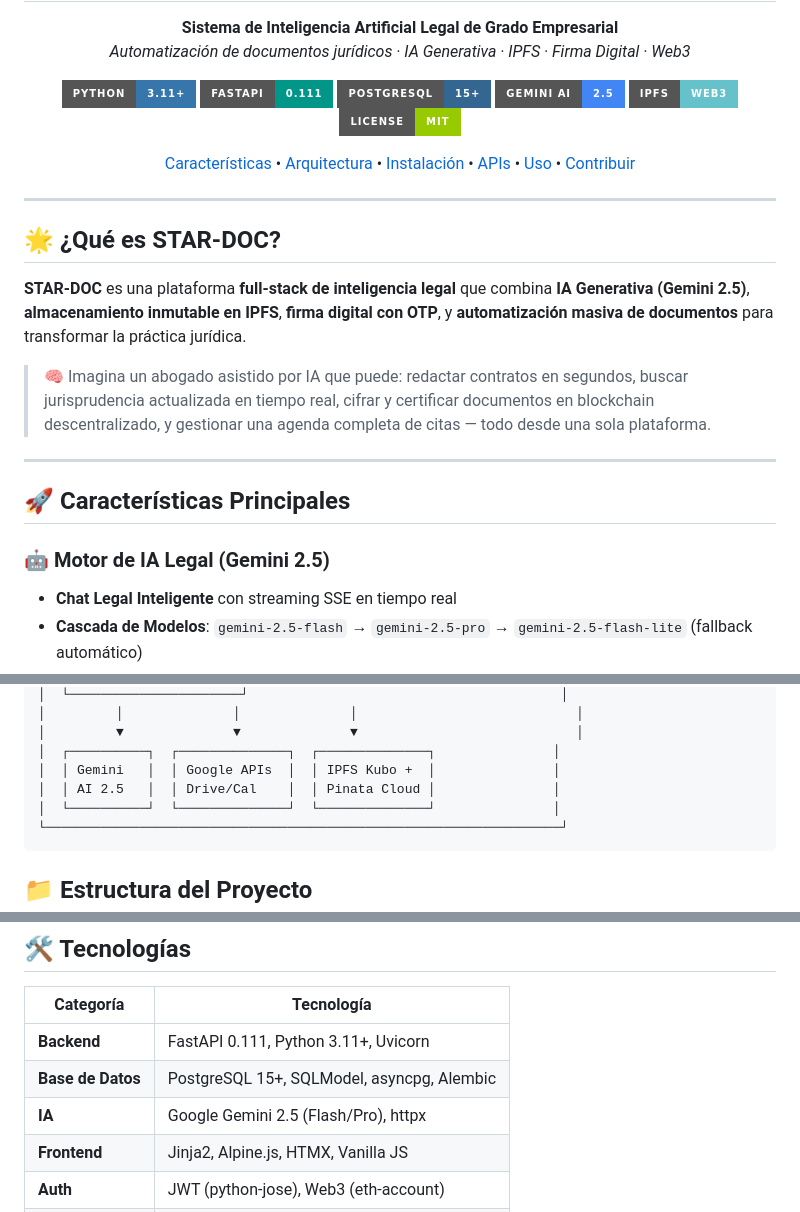
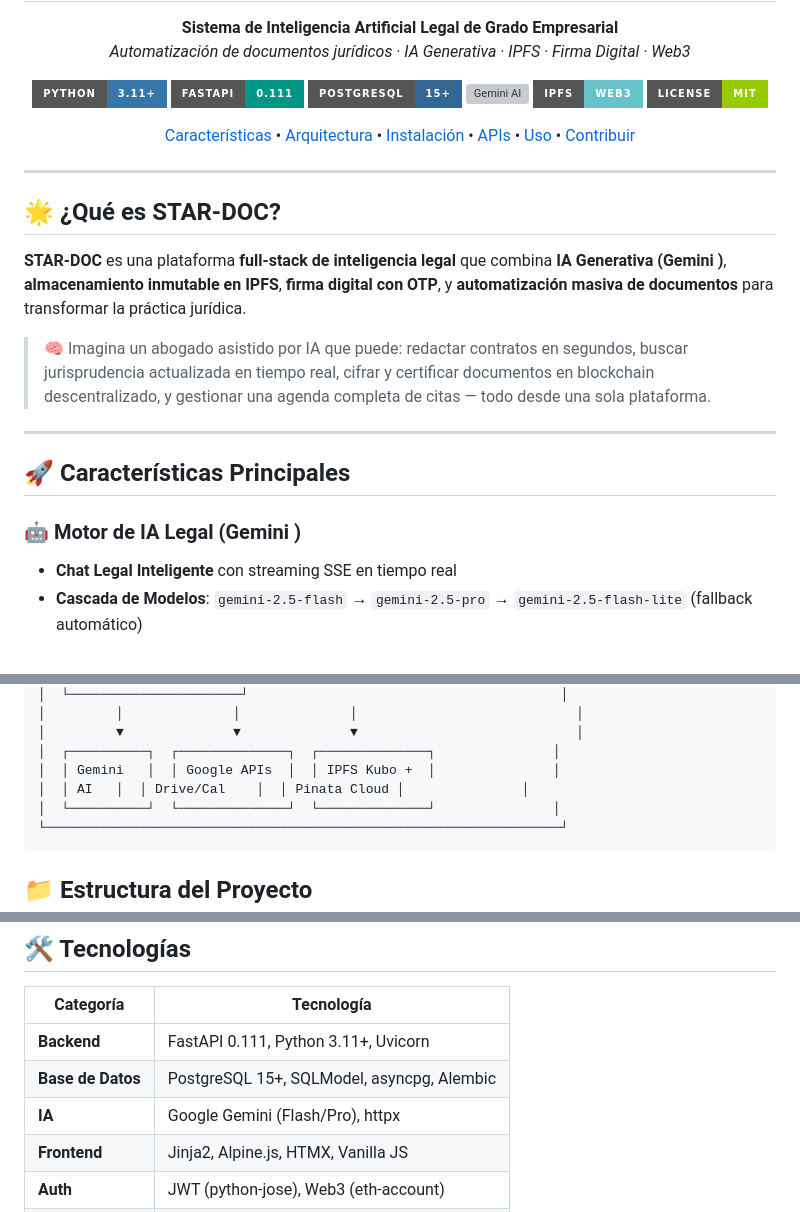
Before and after one commit to starcontrac-dev/STAR--DOC, a Markdown page: README.md, 3 parts joined by grey strips. Rendered like a GitHub page; badges without logos; grey boxes are pictures that could not be loaded.

Commit message:
cambios en el modelo ia
cambios en el nombre del modelo Gemini  para ser mas genérico  ya que puedes usar cualquier otro modelo

````diff
--- a/README.md
+++ b/README.md
@@ -13,7 +13,7 @@
   <a href="#-instalación-rápida"><img src="https://img.shields.io/badge/Python-3.11+-3776AB?style=for-the-badge&logo=python&logoColor=white" alt="Python 3.11+"/></a>
   <a href="#-tecnologías"><img src="https://img.shields.io/badge/FastAPI-0.111-009688?style=for-the-badge&logo=fastapi&logoColor=white" alt="FastAPI"/></a>
   <a href="#-tecnologías"><img src="https://img.shields.io/badge/PostgreSQL-15+-336791?style=for-the-badge&logo=postgresql&logoColor=white" alt="PostgreSQL"/></a>
-  <a href="#-tecnologías"><img src="https://img.shields.io/badge/Gemini_AI-2.5-4285F4?style=for-the-badge&logo=google&logoColor=white" alt="Gemini AI"/></a>
+  <a href="#-tecnologías"><img src="https://img.shields.io/badge/Gemini_AI--4285F4?style=for-the-badge&logo=google&logoColor=white" alt="Gemini AI"/></a>
   <a href="#-tecnologías"><img src="https://img.shields.io/badge/IPFS-Web3-65C2CB?style=for-the-badge&logo=ipfs&logoColor=white" alt="IPFS"/></a>
   <a href="LICENSE"><img src="https://img.shields.io/badge/License-MIT-green?style=for-the-badge" alt="MIT License"/></a>
 </p>
@@ -31,7 +31,7 @@
 
 ## 🌟 ¿Qué es STAR-DOC?
 
-**STAR-DOC** es una plataforma **full-stack de inteligencia legal** que combina **IA Generativa (Gemini 2.5)**, **almacenamiento inmutable en IPFS**, **firma digital con OTP**, y **automatización masiva de documentos** para transformar la práctica jurídica.
+**STAR-DOC** es una plataforma **full-stack de inteligencia legal** que combina **IA Generativa (Gemini )**, **almacenamiento inmutable en IPFS**, **firma digital con OTP**, y **automatización masiva de documentos** para transformar la práctica jurídica.
 
 > 🧠 Imagina un abogado asistido por IA que puede: redactar contratos en segundos, buscar jurisprudencia actualizada en tiempo real, cifrar y certificar documentos en blockchain descentralizado, y gestionar una agenda completa de citas — todo desde una sola plataforma.
 
@@ -39,7 +39,7 @@
 
 ## 🚀 Características Principales
 
-### 🤖 Motor de IA Legal (Gemini 2.5)
+### 🤖 Motor de IA Legal (Gemini )
 - **Chat Legal Inteligente** con streaming SSE en tiempo real
 - **Cascada de Modelos**: `gemini-2.5-flash` → `gemini-2.5-pro` → `gemini-2.5-flash-lite` (fallback automático)
 - **Rotación de API Keys** con balanceo de carga para alta disponibilidad
@@ -147,7 +147,7 @@
 │         ▼              ▼              ▼                            │
 │  ┌──────────┐  ┌──────────────┐  ┌──────────────┐               │
 │  │ Gemini   │  │ Google APIs  │  │ IPFS Kubo +  │               │
-│  │ AI 2.5   │  │ Drive/Cal    │  │ Pinata Cloud │               │
+│  │ AI   │  │ Drive/Cal    │  │ Pinata Cloud │               │
 │  └──────────┘  └──────────────┘  └──────────────┘               │
 └──────────────────────────────────────────────────────────────────┘
 ```
@@ -406,7 +406,7 @@ curl -X POST http://localhost:8000/generation/generate \
 |-----------|-----------|
 | **Backend** | FastAPI 0.111, Python 3.11+, Uvicorn |
 | **Base de Datos** | PostgreSQL 15+, SQLModel, asyncpg, Alembic |
-| **IA** | Google Gemini 2.5 (Flash/Pro), httpx |
+| **IA** | Google Gemini (Flash/Pro), httpx |
 | **Frontend** | Jinja2, Alpine.js, HTMX, Vanilla JS |
 | **Auth** | JWT (python-jose), Web3 (eth-account) |
 | **Documentos** | python-docx, docxtpl, PyMuPDF, Mammoth |
````
